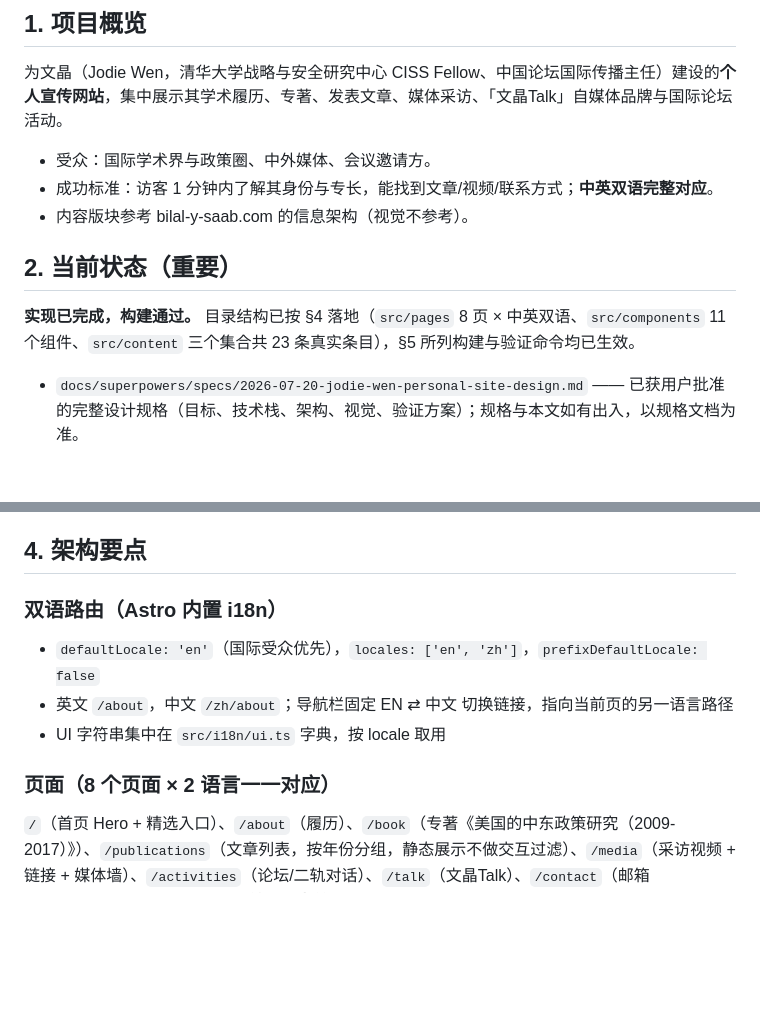
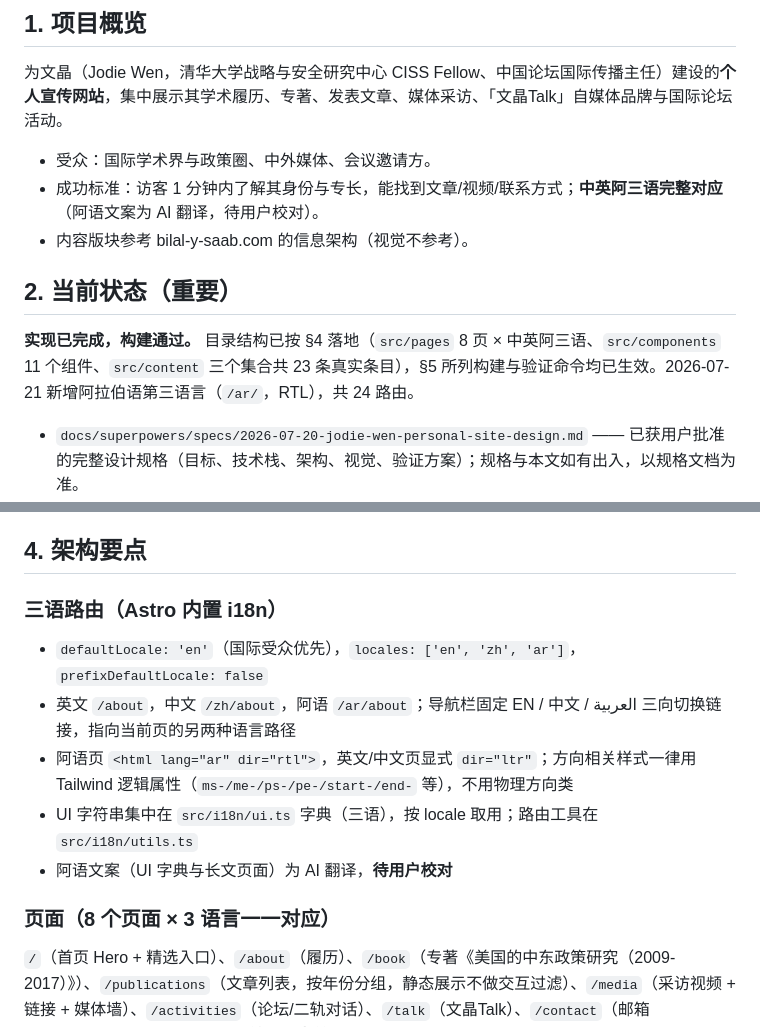
Before and after one commit to EricFreak/jodie-wen-site, a Markdown page: AGENTS.md, 2 parts joined by grey strips. Drawn GitHub-style; blank space fills up the shorter version.

Commit message:
docs: document Arabic locale in AGENTS.md and PROGRESS.md

```diff
--- a/AGENTS.md
+++ b/AGENTS.md
@@ -8,12 +8,12 @@
 为文晶（Jodie Wen，清华大学战略与安全研究中心 CISS Fellow、中国论坛国际传播主任）建设的**个人宣传网站**，集中展示其学术履历、专著、发表文章、媒体采访、「文晶Talk」自媒体品牌与国际论坛活动。
 
 - 受众：国际学术界与政策圈、中外媒体、会议邀请方。
-- 成功标准：访客 1 分钟内了解其身份与专长，能找到文章/视频/联系方式；**中英双语完整对应**。
+- 成功标准：访客 1 分钟内了解其身份与专长，能找到文章/视频/联系方式；**中英阿三语完整对应**（阿语文案为 AI 翻译，待用户校对）。
 - 内容版块参考 bilal-y-saab.com 的信息架构（视觉不参考）。
 
 ## 2. 当前状态（重要）
 
-**实现已完成，构建通过。** 目录结构已按 §4 落地（`src/pages` 8 页 × 中英双语、`src/components` 11 个组件、`src/content` 三个集合共 23 条真实条目），§5 所列构建与验证命令均已生效。
+**实现已完成，构建通过。** 目录结构已按 §4 落地（`src/pages` 8 页 × 中英阿三语、`src/components` 11 个组件、`src/content` 三个集合共 23 条真实条目），§5 所列构建与验证命令均已生效。2026-07-21 新增阿拉伯语第三语言（`/ar/`，RTL），共 24 路由。
 
 - `docs/superpowers/specs/2026-07-20-jodie-wen-personal-site-design.md` —— 已获用户批准的完整设计规格（目标、技术栈、架构、视觉、验证方案）；规格与本文如有出入，以规格文档为准。
 - `docs/pending-assets.md` —— 待用户补充的素材清单（肖像照、书封图、文晶Talk 平台链接等）。
@@ -27,13 +27,15 @@
 
 ## 4. 架构要点
 
-### 双语路由（Astro 内置 i18n）
+### 三语路由（Astro 内置 i18n）
 
-- `defaultLocale: 'en'`（国际受众优先），`locales: ['en', 'zh']`，`prefixDefaultLocale: false`
-- 英文 `/about`，中文 `/zh/about`；导航栏固定 EN ⇄ 中文 切换链接，指向当前页的另一语言路径
-- UI 字符串集中在 `src/i18n/ui.ts` 字典，按 locale 取用
+- `defaultLocale: 'en'`（国际受众优先），`locales: ['en', 'zh', 'ar']`，`prefixDefaultLocale: false`
+- 英文 `/about`，中文 `/zh/about`，阿语 `/ar/about`；导航栏固定 EN / 中文 / العربية 三向切换链接，指向当前页的另两种语言路径
+- 阿语页 `<html lang="ar" dir="rtl">`，英文/中文页显式 `dir="ltr"`；方向相关样式一律用 Tailwind 逻辑属性（`ms-/me-/ps-/pe-/start-/end-` 等），不用物理方向类
+- UI 字符串集中在 `src/i18n/ui.ts` 字典（三语），按 locale 取用；路由工具在 `src/i18n/utils.ts`
+- 阿语文案（UI 字典与长文页面）为 AI 翻译，**待用户校对**
 
-### 页面（8 个页面 × 2 语言一一对应）
+### 页面（8 个页面 × 3 语言一一对应）
 
 `/`（首页 Hero + 精选入口）、`/about`（履历）、`/book`（专著《美国的中东政策研究（2009-2017）》）、`/publications`（文章列表，按年份分组，静态展示不做交互过滤）、`/media`（采访视频 + 链接 + 媒体墙）、`/activities`（论坛/二轨对话）、`/talk`（文晶Talk）、`/contact`（邮箱 jodiewen@tsinghua.edu.cn，**不做联系表单**）。
 
```
Also changed, not shown: PROGRESS.md (+3 -1 lines).
